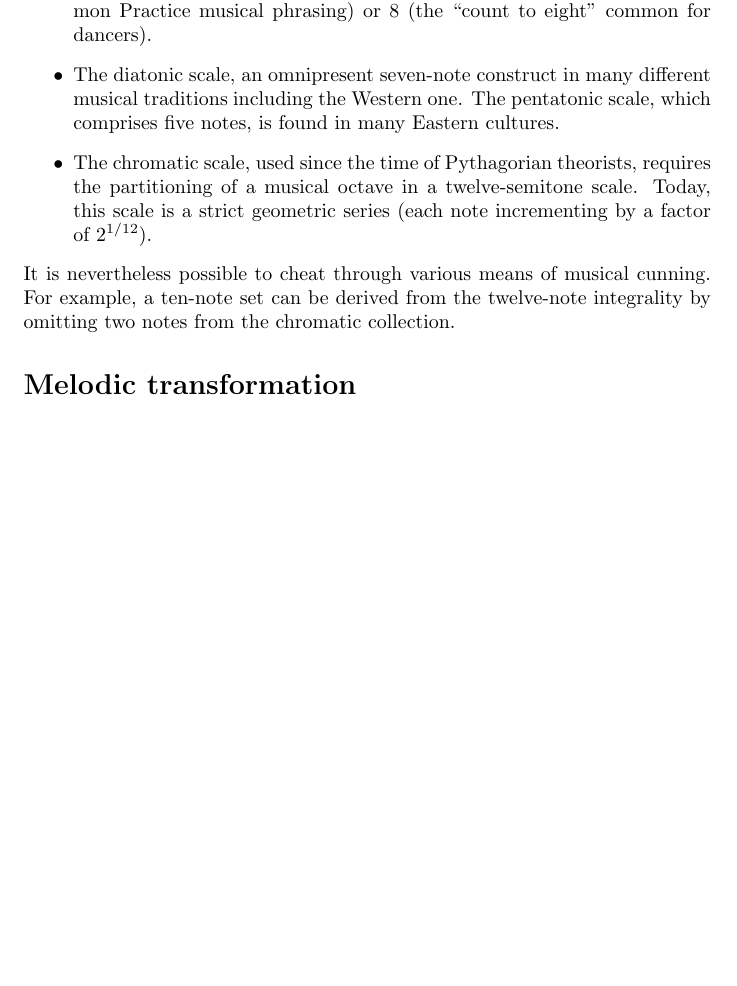
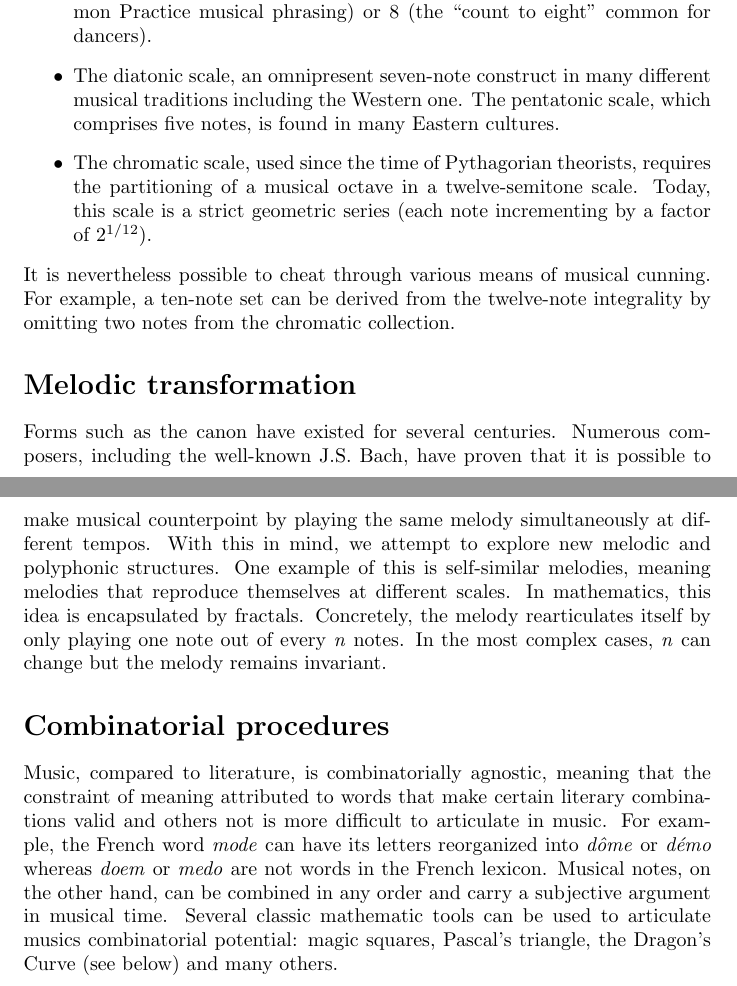
Before and after one commit to mikesol/OuMuPo-article, a LaTeX paper (article.tex): part of page 2 of 2 before the commit and two parts of pages 2 and 3 of 3 after it, the two joined at a grey line, cut so that both start at the same text, the shorter picture padded with empty space. Compiled offline with pdfLaTeX.

Commit message:
Adds new section

```diff
--- a/article.tex
+++ b/article.tex
@@ -56,4 +56,25 @@ It is nevertheless possible to cheat through various means of musical
 cunning.  For example, a ten-note set can be derived from the twelve-note
 integrality by omitting two notes from the chromatic collection.
 \section*{Melodic transformation}
+Forms such as the canon have existed for several centuries.  Numerous
+composers, including the well-known J.S. Bach, have proven that it is
+possible to make musical counterpoint by playing the same melody
+simultaneously at different tempos.  With this in mind, we attempt to
+explore new melodic and polyphonic structures.  One example of this is
+self-similar melodies, meaning melodies that reproduce themselves at
+different scales.  In mathematics, this idea is encapsulated by fractals.
+Concretely, the melody rearticulates itself by only playing one note out of
+every \emph{n} notes.  In the most complex cases, \emph{n} can change but
+the melody remains invariant.
+\section*{Combinatorial procedures}
+Music, compared to literature, is combinatorially agnostic, meaning that
+the constraint of meaning attributed to words that make certain literary
+combinations valid and others not is more difficult to articulate in music.
+For example, the French word \emph{mode} can have its letters reorganized
+into \emph{d\^{o}me} or \emph{d\'{e}mo} whereas \emph{doem} or \emph{medo}
+are not words in the French lexicon.  Musical notes, on the other hand, can
+be combined in any order and carry a subjective argument in musical time.
+Several classic mathematic tools can be used to articulate musics
+combinatorial potential: magic squares, Pascal's triangle, the Dragon's
+Curve (see below) and many others.
 \end{document}
```
